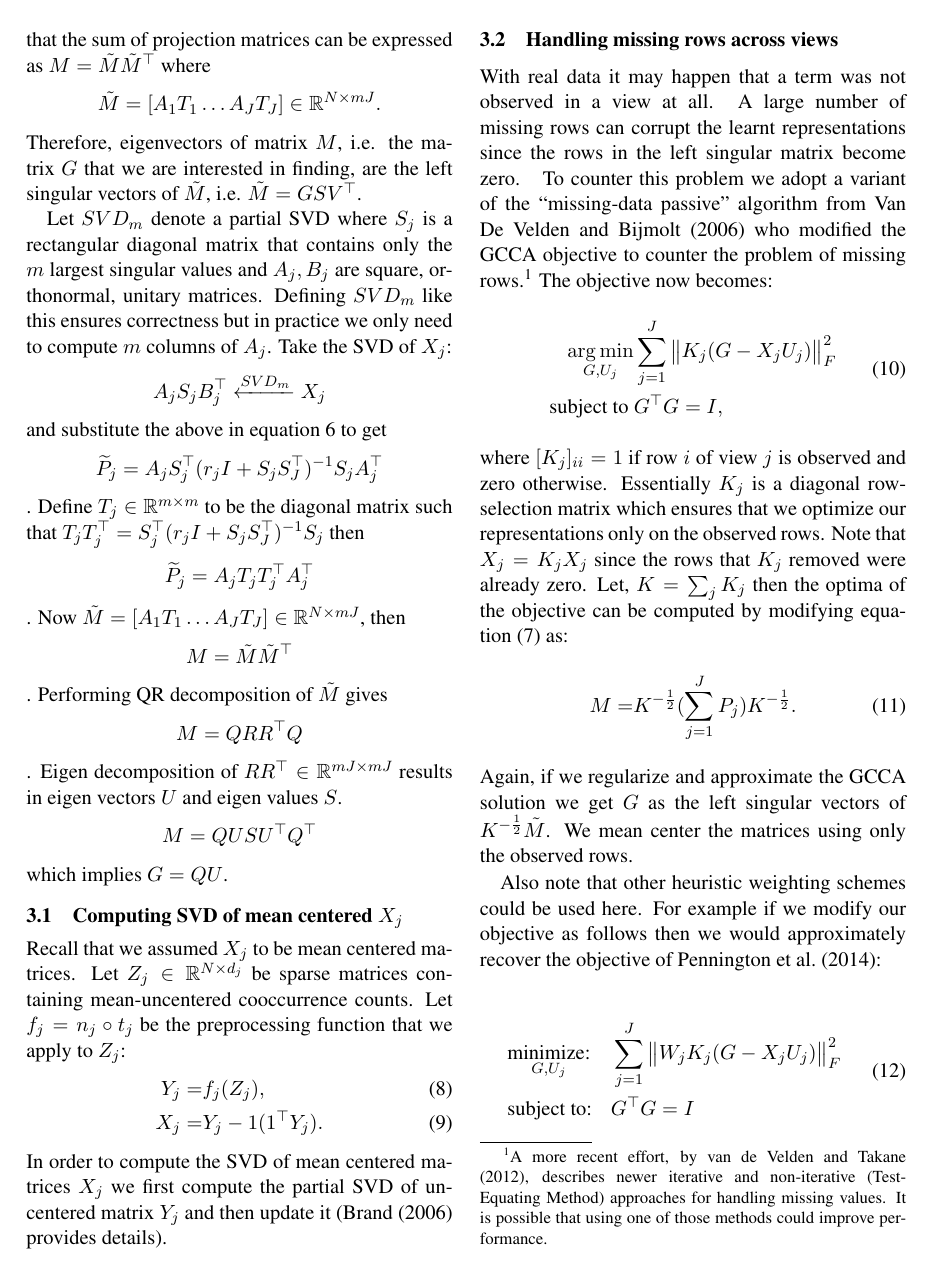
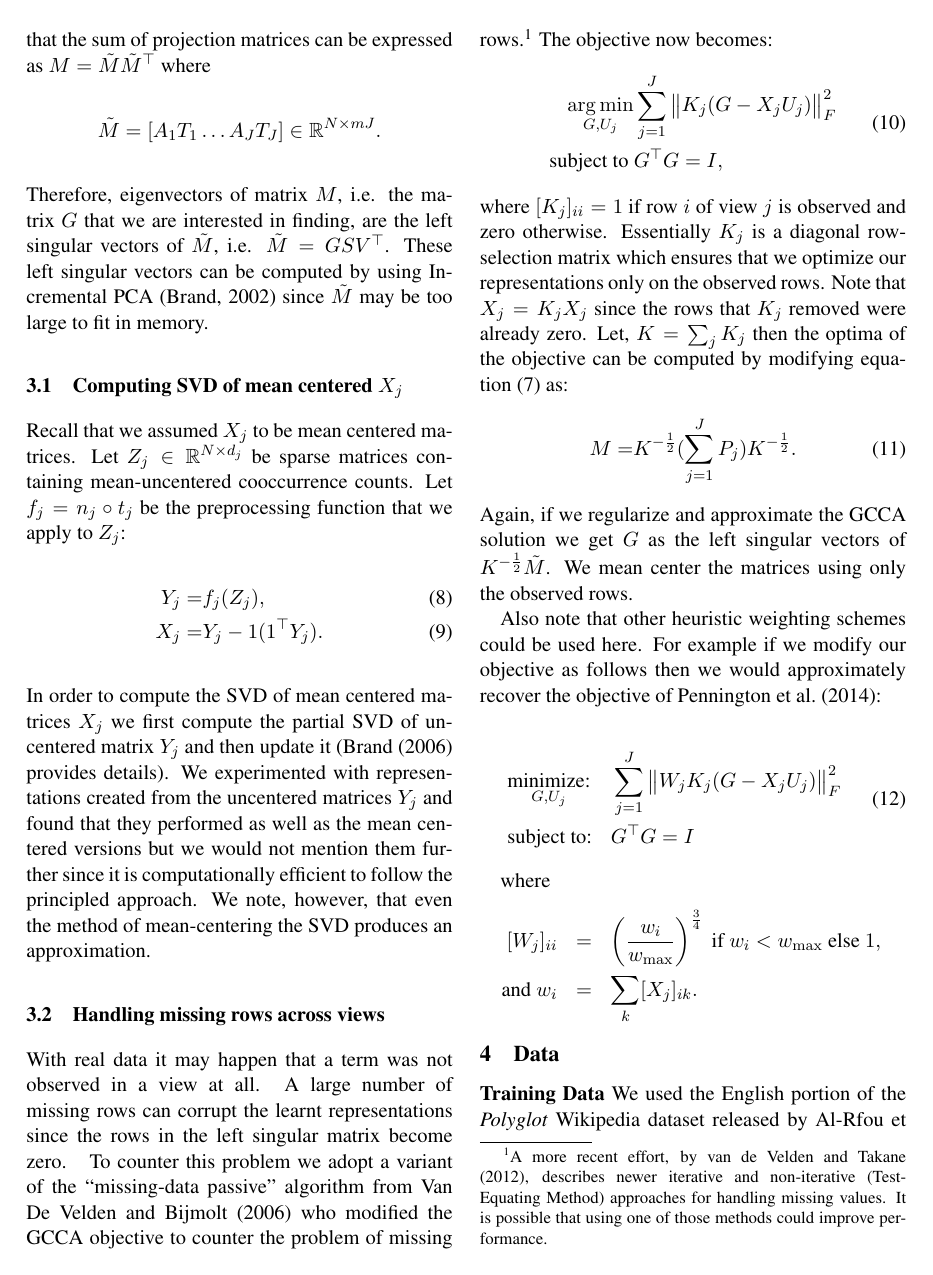
Before and after one commit to se4u/mvlsa, a LaTeX paper (tex/mvppdb.tex): page 3 of 11. Compiled offline with pdfLaTeX.

Commit message:
Fix the error in references in the camera ready, and fix the duplication of terminology. and other miscellaneous changes.

```diff
--- a/tex/mvppdb.tex
+++ b/tex/mvppdb.tex
@@ -249,30 +246,7 @@ where $T_j \in \mathbb{R}^{m \times m}$ is a diagonal matrix such that
 $T_jT_j^\top = S_j^\top(r_j I + S_j S_J^\top)^{-1}S_j$. Finally, we note that the sum of projection matrices can be expressed as $M = \tilde{M} \tilde{M}^\top$
 where $$\tilde{M} = \left[ A_1T_1 \ldots A_JT_J \right] \in \mathbb{R}^{N
   \times mJ}.$$
-Therefore, eigenvectors of matrix $M$, i.e. the matrix $G$ that we are interested in finding, are the left singular vectors of $\tilde{M}$, i.e. $\tilde{M}=GSV^\top$.
-
-
-Let $SVD_m$ denote a partial SVD where $S_j$ is a rectangular diagonal
-matrix that contains only the $m$ largest singular values and $A_j, B_j$
-are square, orthonormal, unitary matrices. Defining $SVD_m$ like this
-ensures correctness but in practice we only need to compute $m$
-columns of $A_j$. Take the SVD of $X_j$:
-$$A_{j} S_{j} B^\top_{j} \xleftarrow{SVD_{m}} X_j$$
-and substitute the above in equation~\ref{eq:6} to get
-$$\widetilde{P}_j = A_j S_j^\top(r_j I + S_j S_J^\top)^{-1}S_j A_j^\top$$.
-Define $T_j \in \mathbb{R}^{m \times m}$ to be the diagonal matrix such that
-$T_jT_j^\top = S_j^\top(r_j I + S_j S_J^\top)^{-1}S_j $ then
-$$\widetilde{P}_j = A_j T_j T_j^\top A_j^\top$$.
-Now $\tilde{M} = \left[ A_1T_1 \ldots A_JT_J \right] \in \mathbb{R}^{N
-  \times mJ}$, then
-$$M = \tilde{M} \tilde{M}^\top$$.
-Performing QR decomposition of $\tilde{M}$ gives
-$$M = Q R R^\top Q$$.
-Eigen decomposition of $R R^\top \in \mathbb{R}^{mJ \times mJ}$
-results in eigen vectors $U$ and eigen values $S$.
-$$M = Q U S U^\top Q^\top$$
- which implies $G = QU$.
-
+Therefore, eigenvectors of matrix $M$, i.e. the matrix $G$ that we are interested in finding, are the left singular vectors of $\tilde{M}$, i.e. $\tilde{M}=GSV^\top$. These left singular vectors can be computed by using Incremental PCA \cite{brand2002incremental} since $\tilde{M}$ may be too large to fit in memory.
 
 \subsection{Computing SVD of mean centered $X_j$}
 \label{ssec:svdmc}
```
Also changed, not shown: tex/mvppdb.tex (31 more changed lines).
